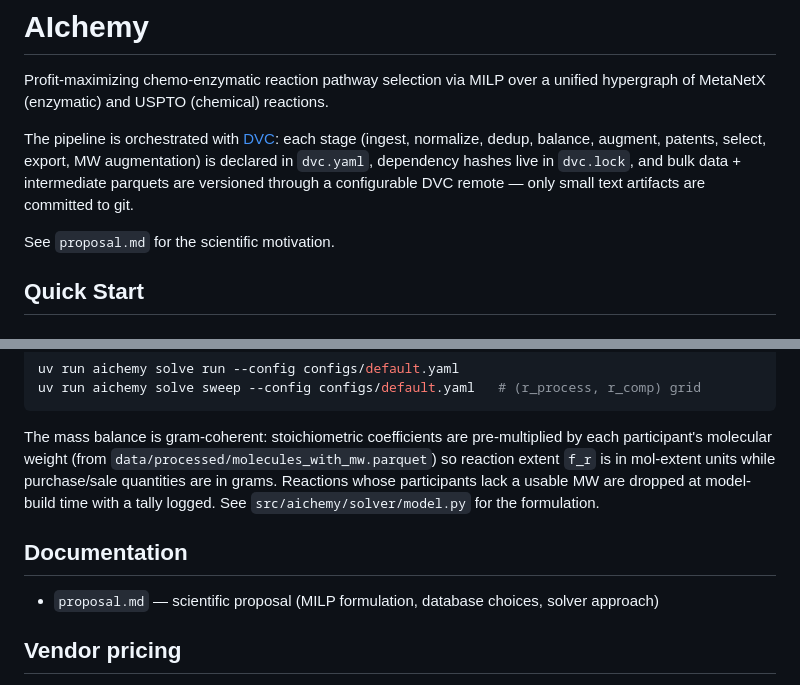
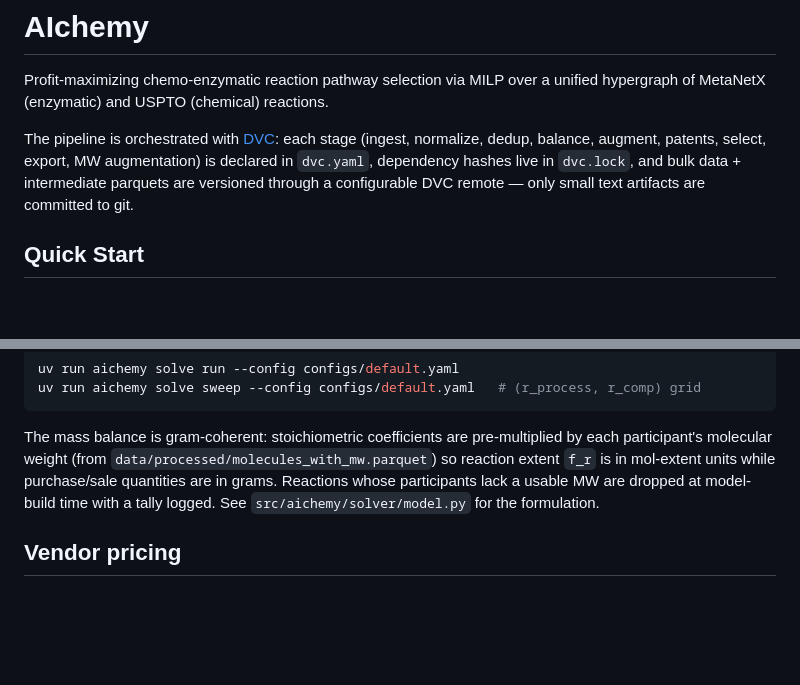
Before and after one commit to Mkrolick/AIchemy, a Markdown page: README.md, 2 parts joined by grey strips. Drawn GitHub-style; blank space fills up the shorter version.

Commit message:
chore: remove proposal artifacts superseded by paper/
Drop proposal.md, proposal.tex, and project_proposal/project.pdf — these
were the pre-paper deliverables for the original project submission and
are obsoleted by paper/. Strip the two README references to proposal.md
along with the now-empty Documentation section.

Co-Authored-By: Claude Opus 4.7 (1M context) <noreply@anthropic.com>

```diff
--- a/README.md
+++ b/README.md
@@ -13,8 +13,6 @@ Malcolm
 Profit-maximizing chemo-enzymatic reaction pathway selection via MILP over a unified hypergraph of MetaNetX (enzymatic) and USPTO (chemical) reactions.
 
 The pipeline is orchestrated with [DVC](https://dvc.org): each stage (ingest, normalize, dedup, balance, augment, patents, select, export, MW augmentation) is declared in `dvc.yaml`, dependency hashes live in `dvc.lock`, and bulk data + intermediate parquets are versioned through a configurable DVC remote — only small text artifacts are committed to git.
-
-See `proposal.md` for the scientific motivation.
 
 ## Quick Start
 
@@ -124,10 +122,6 @@ uv run aichemy solve sweep --config configs/default.yaml   # (r_process, r_comp)
 
 The mass balance is gram-coherent: stoichiometric coefficients are pre-multiplied by each participant's molecular weight (from `data/processed/molecules_with_mw.parquet`) so reaction extent `f_r` is in mol-extent units while purchase/sale quantities are in grams. Reactions whose participants lack a usable MW are dropped at model-build time with a tally logged. See `src/aichemy/solver/model.py` for the formulation.
 
-## Documentation
-
-- `proposal.md` — scientific proposal (MILP formulation, database choices, solver approach)
-
 ## Vendor pricing
 
 `aichemy-pricing` is a standalone package (sibling to `aichemy`) that resolves
```
